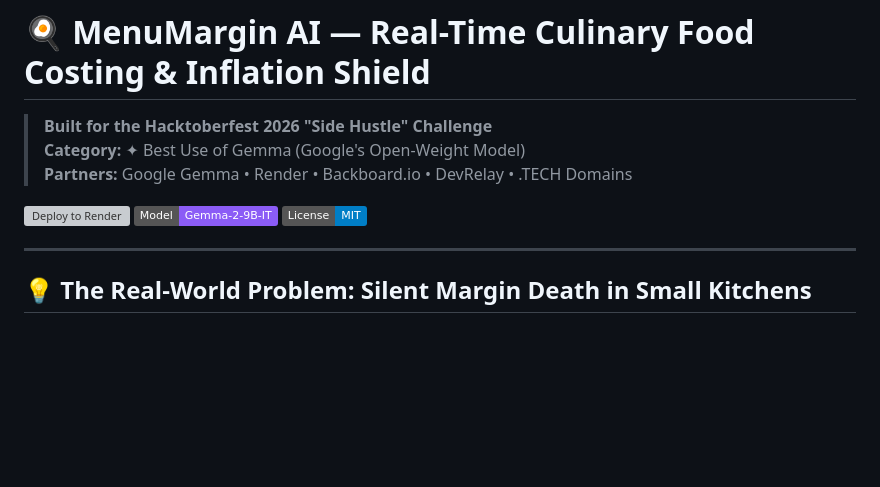
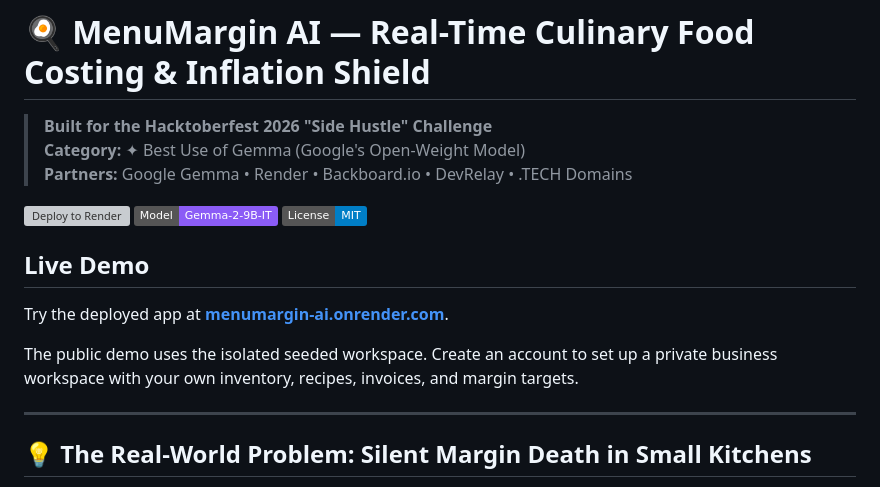
Before and after one commit to vanshdixit1/menumargin-ai, a Markdown page: README.md, the part around the change. GitHub-like rendering; badges without logos; blank space fills up the shorter version; grey boxes are pictures that could not be loaded.

Commit message:
docs: add live demo link

```diff
--- a/README.md
+++ b/README.md
@@ -6,6 +6,12 @@
 [![Deploy to Render](https://render.com/images/deploy-to-render-button.svg)](https://render.com)
 [![Model](https://img.shields.io/badge/Model-Gemma--2--9B--IT-8b5cf6?logo=google)](https://ai.google.dev/gemma)
 [![License](https://img.shields.io/badge/License-MIT-blue.svg)](LICENSE)
+
+## Live Demo
+
+Try the deployed app at **[menumargin-ai.onrender.com](https://menumargin-ai.onrender.com/?demo=1)**.
+
+The public demo uses the isolated seeded workspace. Create an account to set up a private business workspace with your own inventory, recipes, invoices, and margin targets.
 
 ---
 
```
